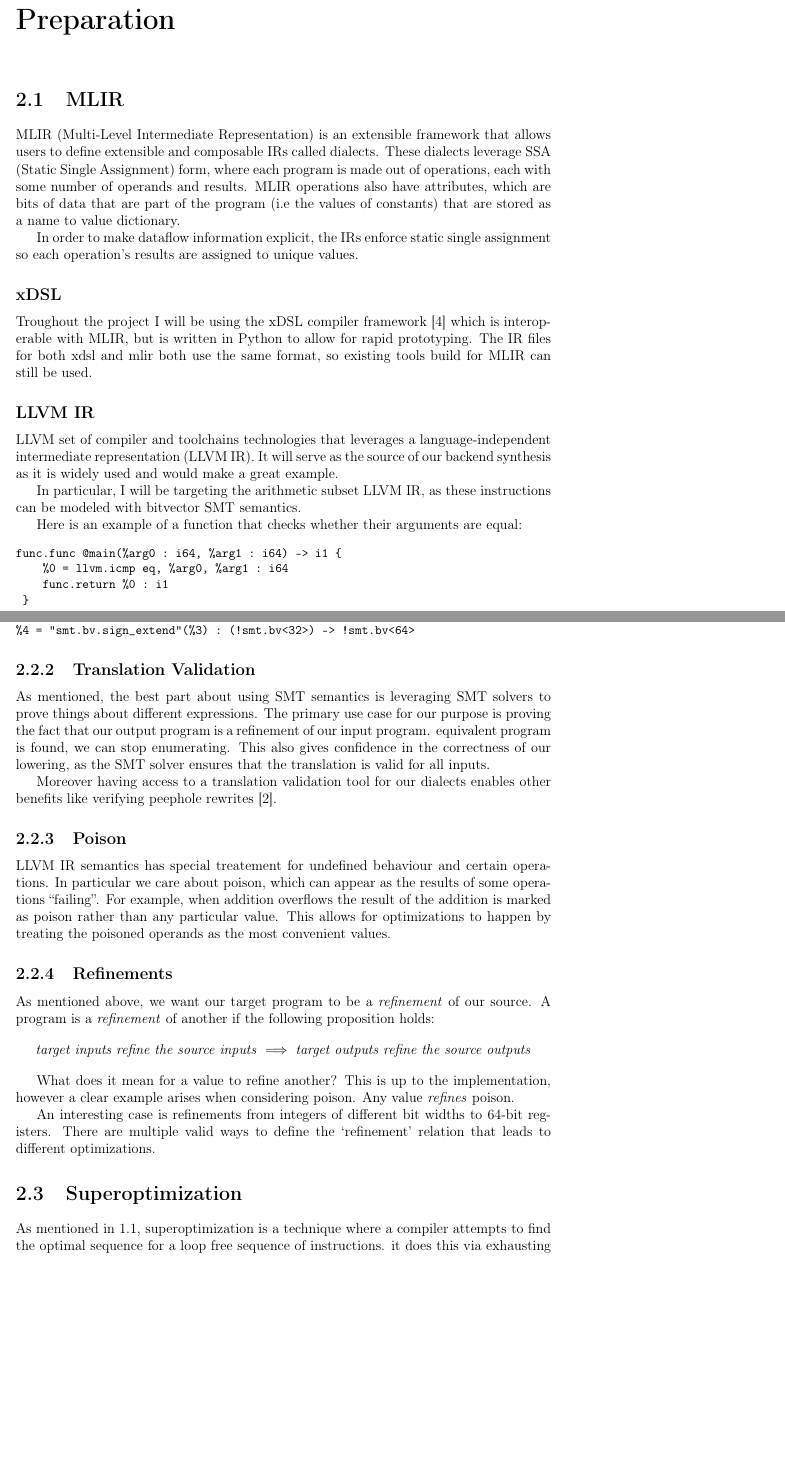
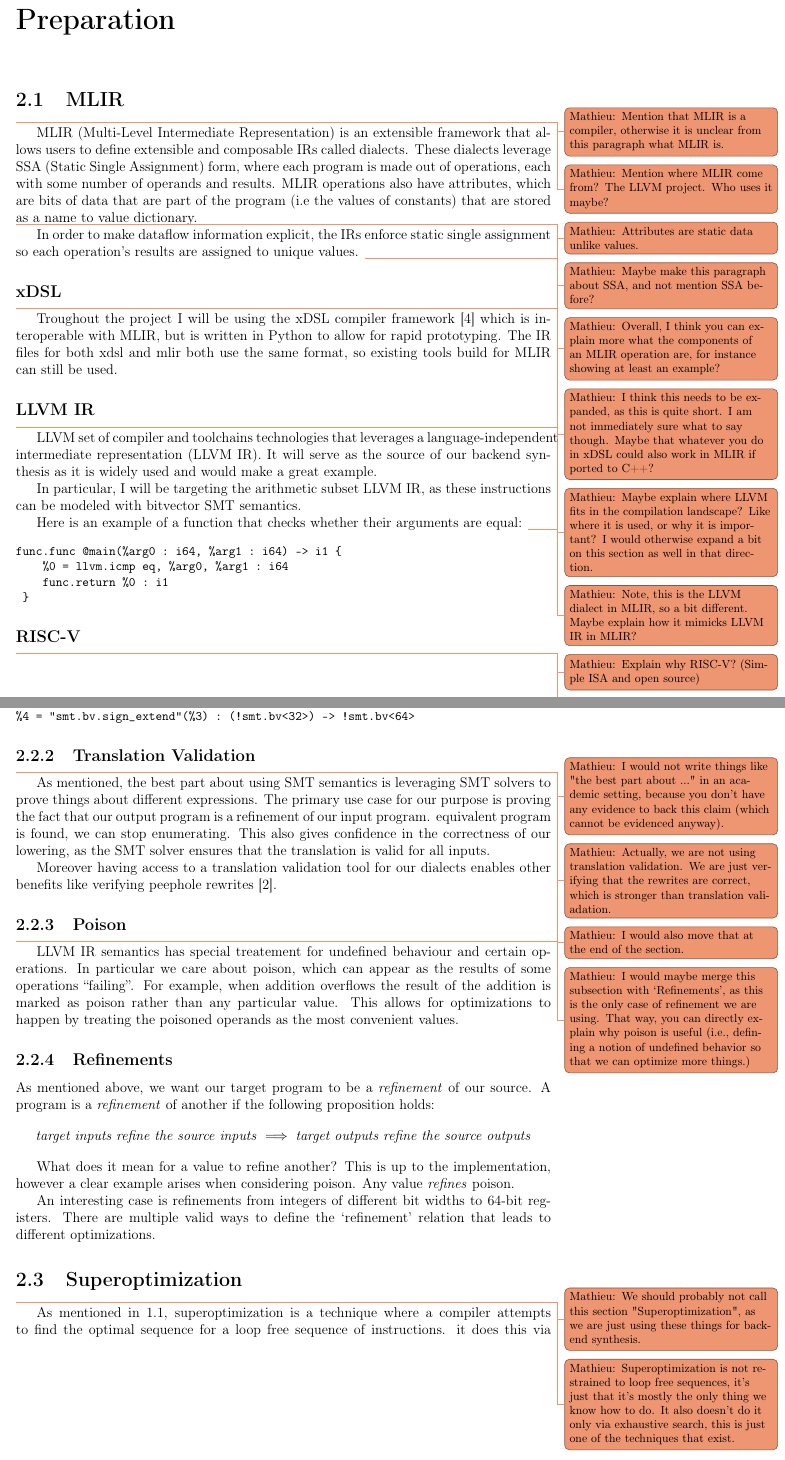
Before and after one commit to StefanPiscu/dissertation, a LaTeX thesis (main.tex, which reads body.tex): two parts of pages 8 and 11 of 25, joined at a grey line, cut so that both start at the same text, the shorter picture padded with empty space. Compiled offline with pdfLaTeX.

Commit message:
Add comments

```diff
--- a/body.tex
+++ b/body.tex
@@ -83,23 +83,34 @@ Souper \cite{souper}.
 \label{ch:prep}
 \section{MLIR}
 
+\fehr{Mention that MLIR is a compiler, otherwise it is unclear from this paragraph what MLIR is.}
+\fehr{Mention where MLIR come from? The LLVM project. Who uses it maybe?}
 MLIR (Multi-Level Intermediate Representation) is an extensible framework that allows
 users to define extensible and composable IRs called dialects. These dialects leverage
 SSA (Static Single Assignment) form, where each program is made out of operations,
 each with some number of operands and results. MLIR operations also have attributes,
 which are bits of data that are part of the program (i.e the values of constants) that
 are stored as a name to value dictionary.
+\fehr{Attributes are static data unlike values.}
 
+\fehr{Maybe make this paragraph about SSA, and not mention SSA before?}
 In order to make dataflow information explicit, the IRs enforce static single assignment
 so each operation's results are assigned to unique values.
+\fehr{Overall, I think you can explain more what the components of an MLIR operation are,
+for instance showing at least an example?}
 
 \subsection*{xDSL}
+
+\fehr{I think this needs to be expanded, as this is quite short. I am not immediately sure what to say though.
+Maybe that whatever you do in xDSL could also work in MLIR if ported to C++?}
 Troughout the project I will be using the xDSL compiler framework \cite{xdsl} which is
 interoperable with MLIR, but is written in Python to allow for rapid prototyping. The IR files for
 both xdsl and mlir both use the same format, so existing tools build for MLIR can still be used.
 
 \subsection*{LLVM IR}
 
+\fehr{Maybe explain where LLVM fits in the compilation landscape? Like where it is used, or
+why it is important? I would otherwise expand a bit on this section as well in that direction.}
 LLVM set of compiler and toolchains technologies that leverages a language-independent
 intermediate representation (LLVM IR). It will serve as the source of our backend synthesis
 as it is widely used and would make a great example.
@@ -108,6 +119,8 @@ In particular, I will be targeting the arithmetic subset LLVM IR, as these instr
 be modeled with bitvector SMT semantics.
 
 Here is an example of a function that checks whether their arguments are equal:
+\fehr{Note, this is the LLVM dialect in MLIR, so a bit different. Maybe explain how it
+mimicks LLVM IR in MLIR?}
 \begin{minted}{mlir}
 func.func @main(%arg0 : i64, %arg1 : i64) -> i1 {
     %0 = llvm.icmp eq, %arg0, %arg1 : i64
@@ -118,6 +131,10 @@ func.func @main(%arg0 : i64, %arg1 : i64) -> i1 {
 
 \subsection*{RISC-V}
 
+\fehr{Explain why RISC-V? (Simple ISA and open source)}
+\fehr{Explain that there is a pre-existing RISC-V dialect in xDSL. Here, starting with
+"Below is an example" doesn't really work because the reader doesn't know what the context
+of this paragraph is.}
 Below is an example of a function written in the RISC-V dialect of xDSL. It's operations
 are equivalent to a RISC-V assembly instructions, but the code is in SSA form.
 
@@ -213,6 +237,12 @@ Below is an example of the semantics of the \texttt{riscv.sltw} instruction:
 \end{minted}
 
 \subsection{Translation Validation}
+\fehr{I would not write things like "the best part about ..." in an academic setting,
+because you don't have any evidence to back this claim (which cannot be evidenced
+anyway).}
+\fehr{Actually, we are not using translation validation. We are just verifying that
+the rewrites are correct, which is stronger than translation valiadation.}
+\fehr{I would also move that at the end of the section.}
 As mentioned, the best part about using SMT semantics is leveraging SMT solvers to
 prove things about different expressions. The primary use case for our purpose is
 proving the fact that our output program is a refinement of our input program.
@@ -225,6 +255,9 @@ other benefits like verifying peephole rewrites \cite{smt-mlir}.
 
 \subsection{Poison}
 
+\fehr{I would maybe merge this subsection with `Refinements', as this is the only
+case of refinement we are using. That way, you can directly explain why poison is
+useful (i.e., defining a notion of undefined behavior so that we can optimize more things.)}
 LLVM IR semantics has special treatement for undefined behaviour and certain operations.
 In particular we care about poison, which can appear as the results of some operations
 ``failing''. For example, when addition overflows the result of the addition is marked
@@ -246,7 +279,12 @@ An interesting case is refinements from integers of different bit widths to 64-b
 registers. There are multiple valid ways to define the `refinement' relation that leads
 to different optimizations.
 \section{Superoptimization}
+\fehr{We should probably not call this section "Superoptimization", as we are just
+using these things for backend synthesis.}
 
+\fehr{Superoptimization is not restrained to loop free sequences, it's just that it's
+mostly the only thing we know how to do. It also doesn't do it only via exhaustive
+search, this is just one of the techniques that exist.}
 As mentioned in \ref{background}, superoptimization is a technique where a compiler
 attempts to find the optimal sequence for a loop free sequence of instructions. it
 does this via exhausting search over the program space and boolean tests to prove
```
Also changed, not shown: body.tex (29 more changed lines).
